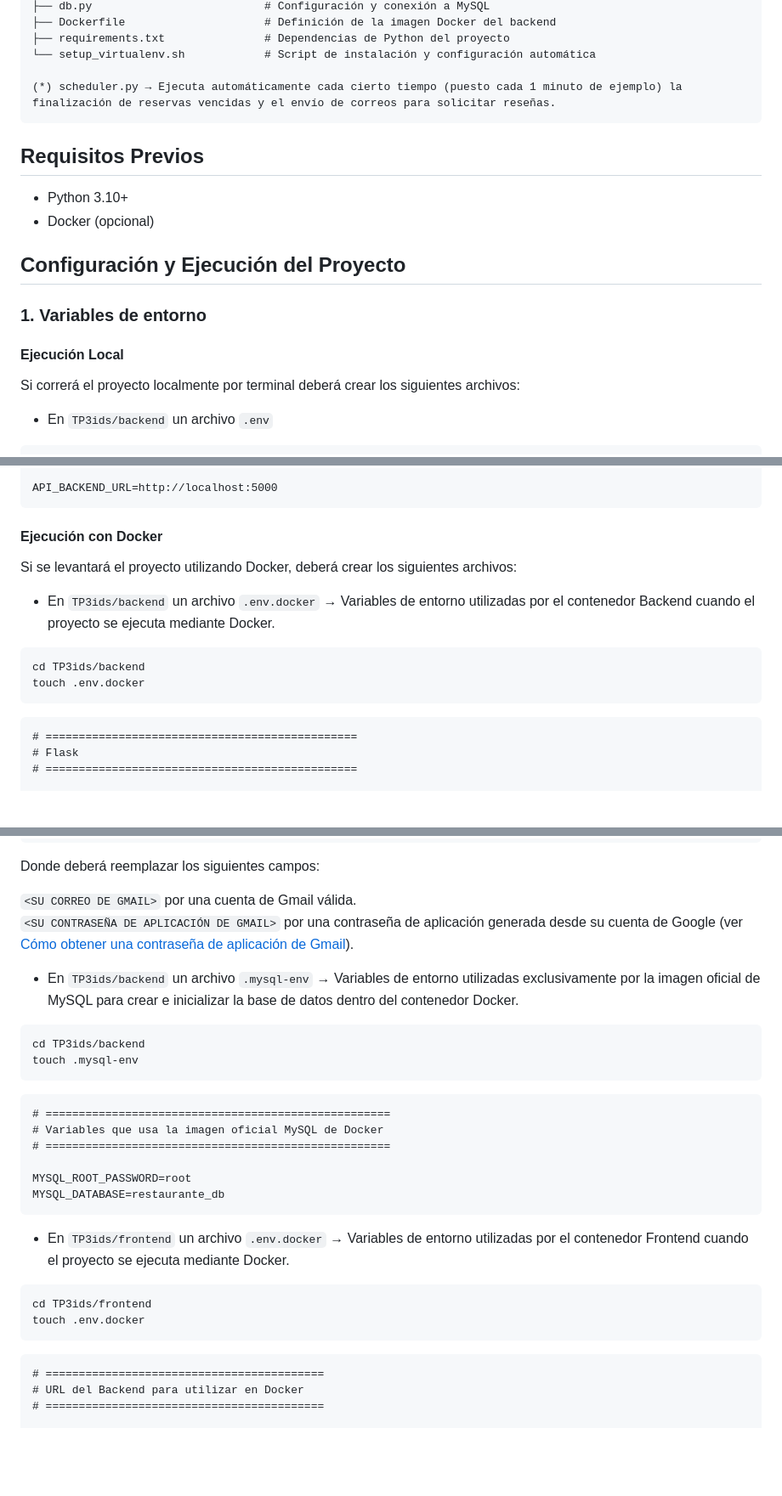
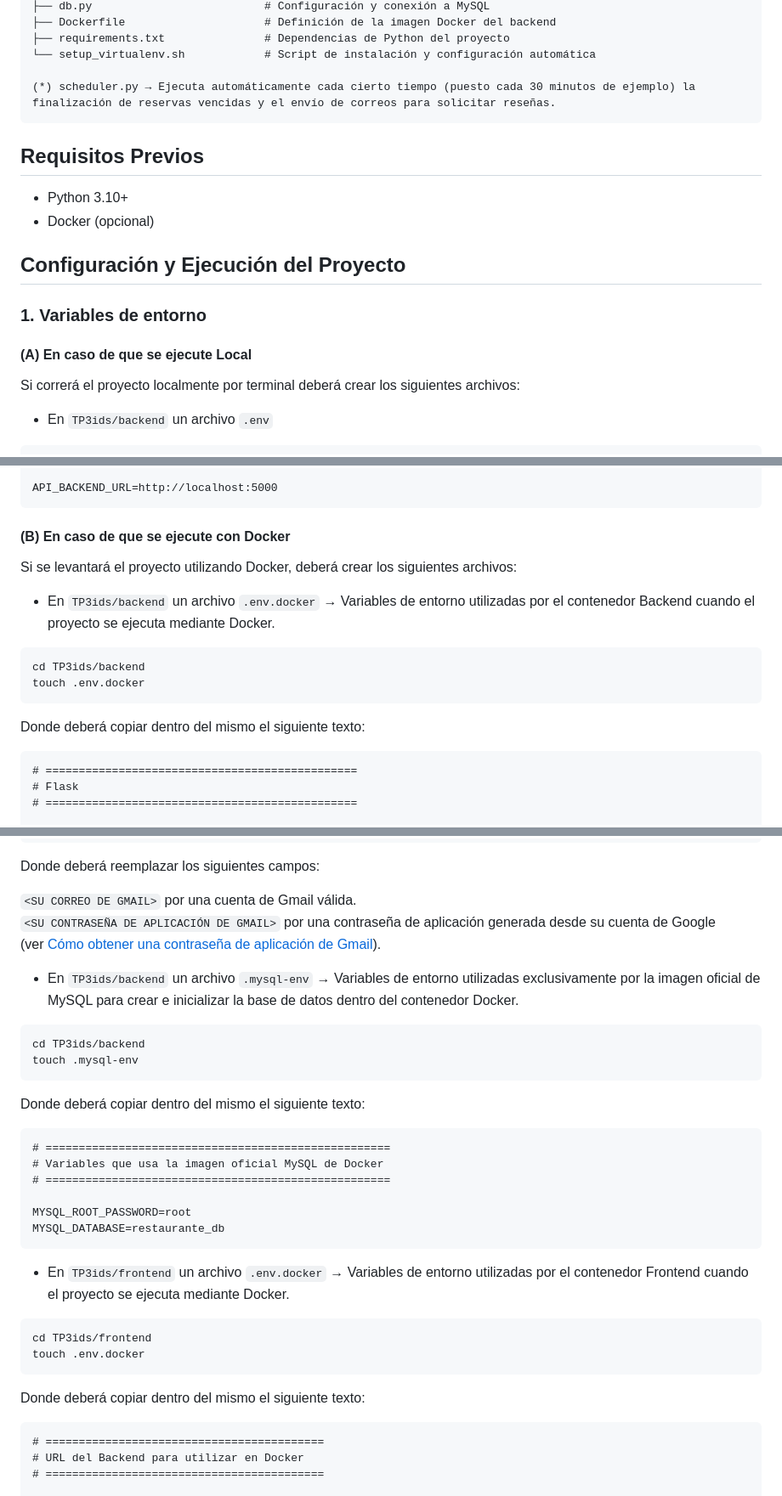
Before and after one commit to keytapia/TP3ids, a Markdown page: README.md, 3 parts joined by grey strips. Shown at 85% size. GitHub-like rendering; blank space fills up the shorter version.

Commit message:
Actualización del README

````diff
--- a/README.md
+++ b/README.md
@@ -204,7 +204,7 @@ backend/
 ├── requirements.txt               # Dependencias de Python del proyecto
 └── setup_virtualenv.sh            # Script de instalación y configuración automática
 
-(*) scheduler.py → Ejecuta automáticamente cada cierto tiempo (puesto cada 1 minuto de ejemplo) la finalización de reservas vencidas y el envío de correos para solicitar reseñas.
+(*) scheduler.py → Ejecuta automáticamente cada cierto tiempo (puesto cada 30 minutos de ejemplo) la finalización de reservas vencidas y el envío de correos para solicitar reseñas.
 ```
 
 ## **Requisitos Previos**
@@ -216,7 +216,7 @@ backend/
 
 ### 1. Variables de entorno
 
-#### **Ejecución Local**
+#### **(A) En caso de que se ejecute Local**
 Si correrá el proyecto localmente por terminal deberá crear los siguientes archivos:
 
 - En `TP3ids/backend` un archivo `.env`
@@ -280,7 +281,7 @@ Y copiar dentro del mismo lo siguiente:
 API_BACKEND_URL=http://localhost:5000
 ```
 
-#### **Ejecución con Docker**
+#### **(B) En caso de que se ejecute con Docker**
 Si se levantará el proyecto utilizando Docker, deberá crear los siguientes archivos:
 
 - En `TP3ids/backend` un archivo `.env.docker` → Variables de entorno utilizadas por el contenedor Backend cuando el proyecto se ejecuta mediante Docker.
@@ -289,6 +290,8 @@ Si se levantará el proyecto utilizando Docker, deberá crear los siguientes arc
 cd TP3ids/backend
 touch .env.docker
 ```
+
+Donde deberá copiar dentro del mismo el siguiente texto:
 
 ```
 # ===============================================
@@ -321,7 +324,8 @@ EMAIL_PASSWORD=<SU CONTRASEÑA DE APLICACIÓN DE GMAIL>
 Donde deberá reemplazar los siguientes campos:
 
 `<SU CORREO DE GMAIL>` por una cuenta de Gmail válida.
-`<SU CONTRASEÑA DE APLICACIÓN DE GMAIL>` por una contraseña de aplicación generada desde su cuenta de Google (ver [Cómo obtener una contraseña de aplicación de Gmail](#cómo-obtener-una-contraseña-de-aplicación-de-gmail)).
+`<SU CONTRASEÑA DE APLICACIÓN DE GMAIL>` por una contraseña de aplicación generada desde su cuenta de Google
+(ver [Cómo obtener una contraseña de aplicación de Gmail](#cómo-obtener-una-contraseña-de-aplicación-de-gmail)).
 
 - En `TP3ids/backend` un archivo `.mysql-env` → Variables de entorno utilizadas exclusivamente por la imagen oficial de MySQL para crear e inicializar la base de datos dentro del contenedor Docker.
 
@@ -329,6 +333,8 @@ Donde deberá reemplazar los siguientes campos:
 cd TP3ids/backend
 touch .mysql-env
 ```
+
+Donde deberá copiar dentro del mismo el siguiente texto:
 
 ```
 # ====================================================
@@ -346,6 +352,8 @@ cd TP3ids/frontend
 touch .env.docker
 ```
 
+Donde deberá copiar dentro del mismo el siguiente texto:
+
 ```
 # ==========================================
 # URL del Backend para utilizar en Docker
````
Also changed, not shown: other parts of README.md (+4 -3 lines).
